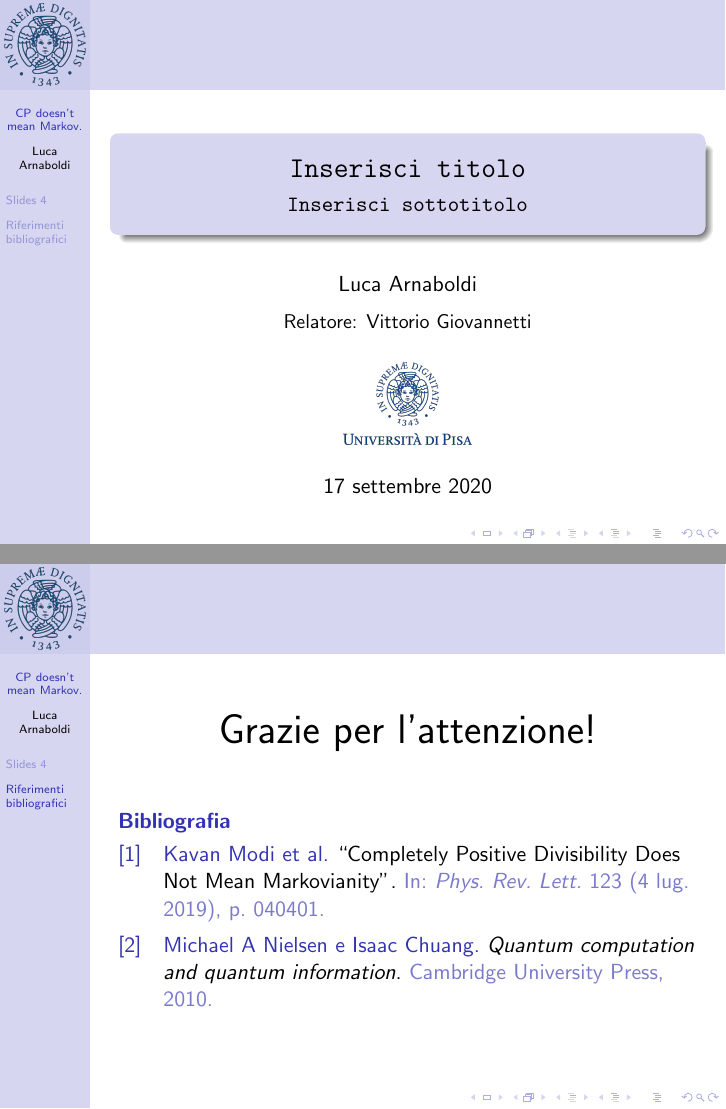
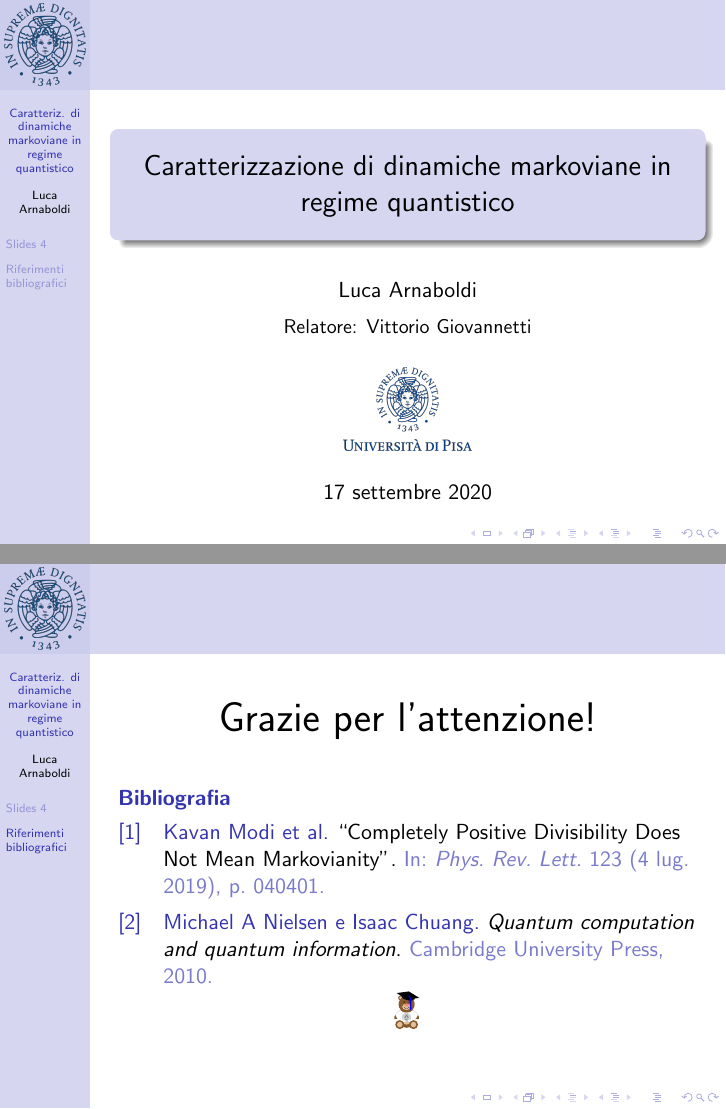
Before and after one commit to arn4/tesi-triennale, LaTeX slides (presentazione/presentazione.tex, which reads img/orso.tikz, pack.sty): pages 1 and 8 of 8, joined at a grey line. Compiled offline with pdfLaTeX.

Commit message:
Titolo & orso

```diff
--- /dev/null
+++ b/img/orso.tikz
@@ -0,0 +1,7 @@
+\begin{tikzpicture}
+  \bear[graduate=black,tassel=blue]
+  \bearwear[shirt=white,
+		    body deco={\node at (beartummy)
+		    	         {\includegraphics[width=13.5pt]{img/unipi-noscritta.png}};}
+           ]
+\end{tikzpicture}
--- a/pack.sty
+++ b/pack.sty
@@ -1,4 +1,6 @@
+% Locale
 \usepackage[italian]{babel}
+\usepackage[italian=quotes]{csquotes} % le paraentesi angolate non sono belle, meglio questo
 
 % LaTeX
 \usepackage{geometry}
@@ -20,9 +22,10 @@
 
 % Fun
 \usepackage{tikzlings}
+\usepackage{bearwear}
 
 % Bibliografia
-\usepackage[backend=biber,doi=false,isbn=false,url=false]{biblatex}
+\usepackage[backend=bibtex,doi=false,isbn=false,url=false]{biblatex}
 \addbibresource{bibliografia.bib}
 
 % Comandi per i teoremi, definizioni ed esmpi
--- a/presentazione/presentazione.tex
+++ b/presentazione/presentazione.tex
@@ -8,8 +8,9 @@
 
 
 %Information to be included in the title page:
-\title[CP doesn't mean Markov.]{\texttt{Inserisci titolo}}
-\subtitle[it]{\texttt{Inserisci sottotitolo}}
+\title[Caratteriz. di dinamiche markoviane in regime quantistico]
+      {Caratterizzazione di dinamiche markoviane in regime quantistico}
+%\subtitle[it]{\texttt{Inserisci sottotitolo}}
 \author[Luca Arnaboldi]{Luca Arnaboldi \\[1ex]
 	{\small Relatore: Vittorio Giovannetti}}
 \institute[UniPi]{\includegraphics[height=1.45cm]{img/unipi.png}}
@@ -66,6 +67,7 @@ Il mio articolo preferito invece è \cite{CPdoesnotimply}
 \vfill
 \textbf{\structure{Bibliografia}}
 \printbibliography
+\centerline{\resizebox{0.5cm}{!}{\input{img/orso.tikz}}}
 
 \end{frame}
 
```
Also changed, not shown: appunti/appunti.tex (+3 -7 lines), README.md.
